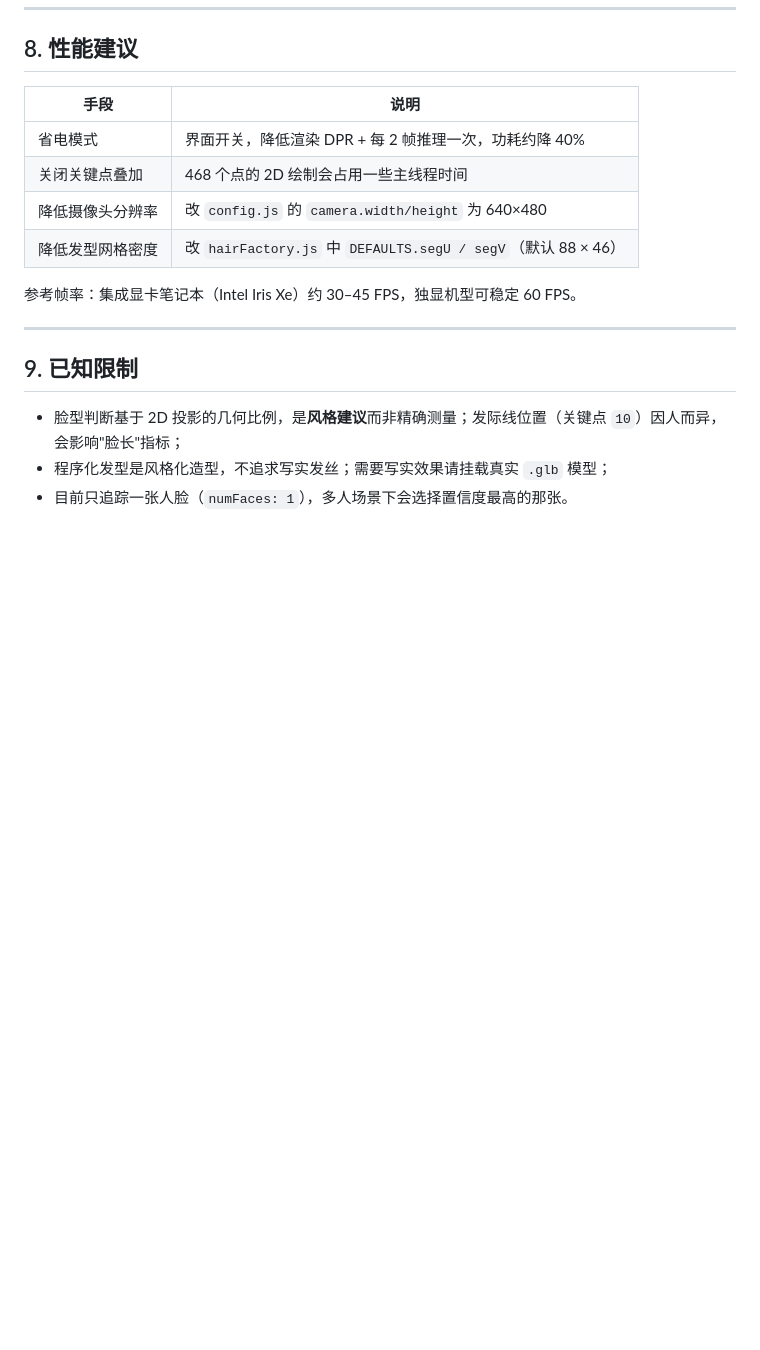
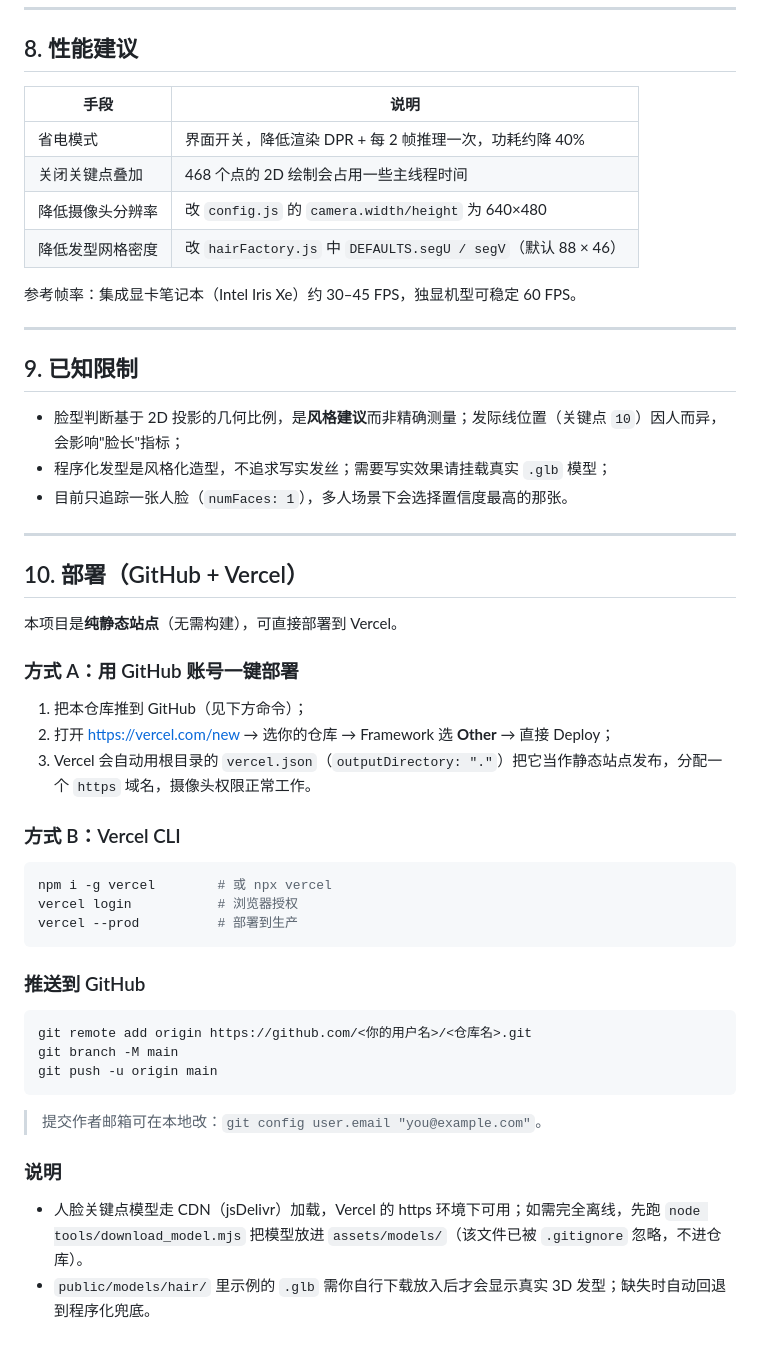
Before and after one commit to smarthair-ai/ai-hairstyle-ar, a Markdown page: README.md, the part around the change. Drawn GitHub-style; blank space fills up the shorter version.

Commit message:
docs: 补充 GitHub + Vercel 部署说明

````diff
--- a/README.md
+++ b/README.md
@@ -230,3 +230,33 @@ node tools/add_hair_model.mjs --url "https://.../hair.glb" --id longwave3d --nam
 - 脸型判断基于 2D 投影的几何比例，是**风格建议**而非精确测量；发际线位置（关键点 `10`）因人而异，会影响"脸长"指标；
 - 程序化发型是风格化造型，不追求写实发丝；需要写实效果请挂载真实 `.glb` 模型；
 - 目前只追踪一张人脸（`numFaces: 1`），多人场景下会选择置信度最高的那张。
+
+---
+
+## 10. 部署（GitHub + Vercel）
+
+本项目是**纯静态站点**（无需构建），可直接部署到 Vercel。
+
+### 方式 A：用 GitHub 账号一键部署
+1. 把本仓库推到 GitHub（见下方命令）；
+2. 打开 https://vercel.com/new → 选你的仓库 → Framework 选 **Other** → 直接 Deploy；
+3. Vercel 会自动用根目录的 `vercel.json`（`outputDirectory: "."`）把它当作静态站点发布，分配一个 `https` 域名，摄像头权限正常工作。
+
+### 方式 B：Vercel CLI
+```bash
+npm i -g vercel        # 或 npx vercel
+vercel login           # 浏览器授权
+vercel --prod          # 部署到生产
+```
+
+### 推送到 GitHub
+```bash
+git remote add origin https://github.com/<你的用户名>/<仓库名>.git
+git branch -M main
+git push -u origin main
+```
+> 提交作者邮箱可在本地改：`git config user.email "you@example.com"`。
+
+### 说明
+- 人脸关键点模型走 CDN（jsDelivr）加载，Vercel 的 https 环境下可用；如需完全离线，先跑 `node tools/download_model.mjs` 把模型放进 `assets/models/`（该文件已被 `.gitignore` 忽略，不进仓库）。
+- `public/models/hair/` 里示例的 `.glb` 需你自行下载放入后才会显示真实 3D 发型；缺失时自动回退到程序化兜底。
````
